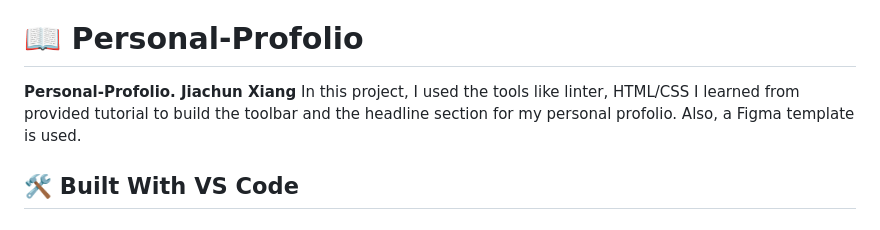
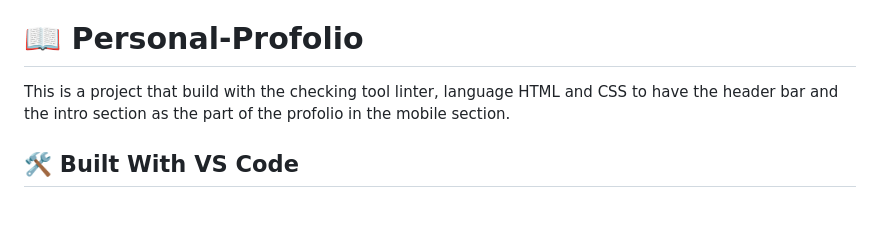
Before and after one commit to mpa-mxiang/profolio2, a Markdown page: README.md, the part around the change. Drawn GitHub-style.

Commit message:
change about the project section

```diff
--- a/README.md
+++ b/README.md
@@ -26,7 +26,7 @@
 
 # 📖 **Personal-Profolio** <a name="about-project"></a>
 
-**Personal-Profolio. Jiachun Xiang** In this project, I used the tools like linter, HTML/CSS I learned from provided tutorial to build the toolbar and the headline section for my personal profolio. Also, a Figma template is used.
+This is a project that build with the checking tool linter, language HTML and CSS to have the header bar and the intro section as the part of the profolio in the mobile section.
 
 
 ## 🛠 Built With <a name="VS Code">VS Code</a>
```
